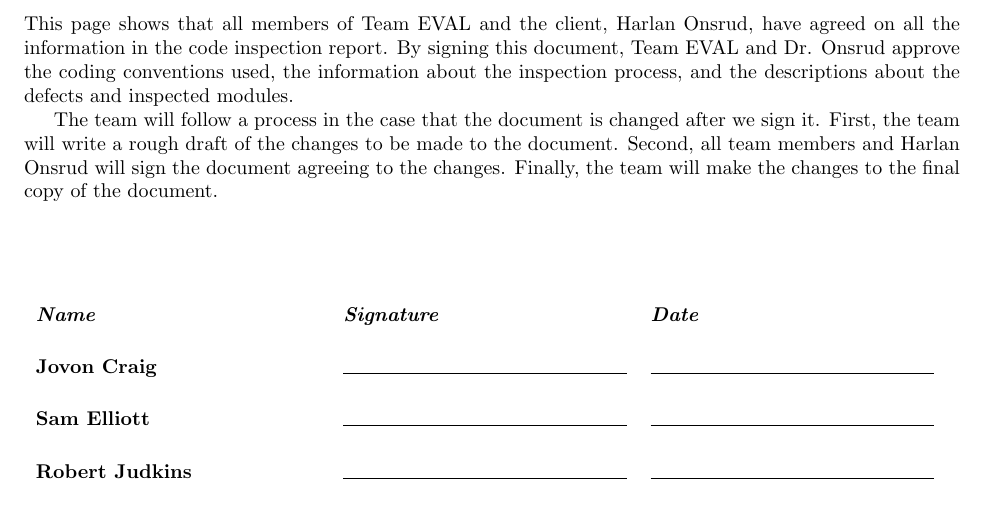
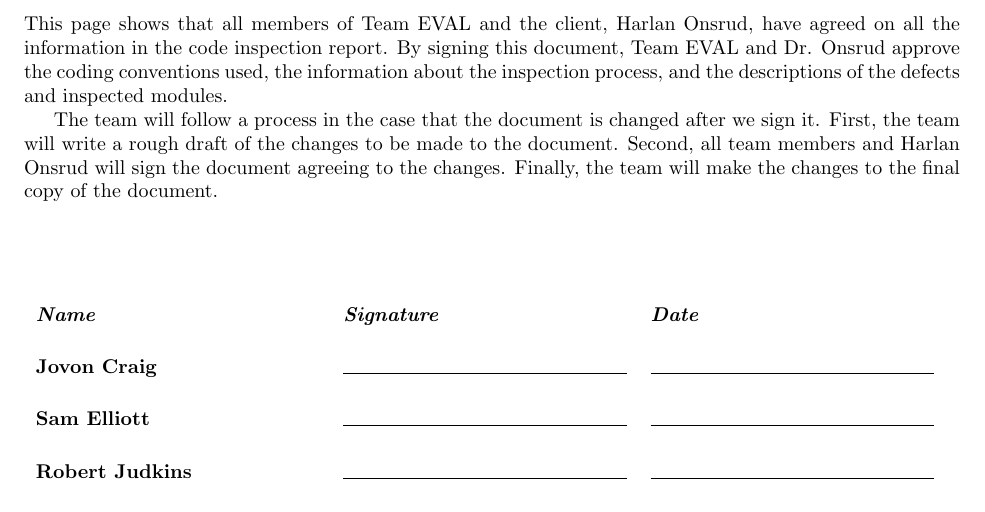
Before and after one commit to stanleysmall/capstone, a LaTeX document (documents/cir.tex): part of page 5 of 19, cut so that both start at the same text. Compiled offline with pdfLaTeX.

Commit message:
Changed about to of

```diff
--- a/documents/cir.tex
+++ b/documents/cir.tex
@@ -111,7 +111,7 @@ Onsrud, H. ''Report for Professor: Roy Turner'' See Appendix E.
 
 \newpage
 \section{Agreement Between Customer and Contractor}
-This page shows that all members of Team EVAL and the client, Harlan Onsrud, have agreed on all the information in the code inspection report. By signing this document, Team EVAL and Dr. Onsrud approve the coding conventions used, the information about the inspection process, and the descriptions about the defects and inspected modules.
+This page shows that all members of Team EVAL and the client, Harlan Onsrud, have agreed on all the information in the code inspection report. By signing this document, Team EVAL and Dr. Onsrud approve the coding conventions used, the information about the inspection process, and the descriptions of the defects and inspected modules.
 
 The team will follow a process in the case that the document is changed after we sign it. First, the team will write a rough draft of the changes to be made to the document. Second, all team members and Harlan Onsrud will sign the document agreeing to the changes. Finally, the team will make the changes to the final copy of the document.
 
```
